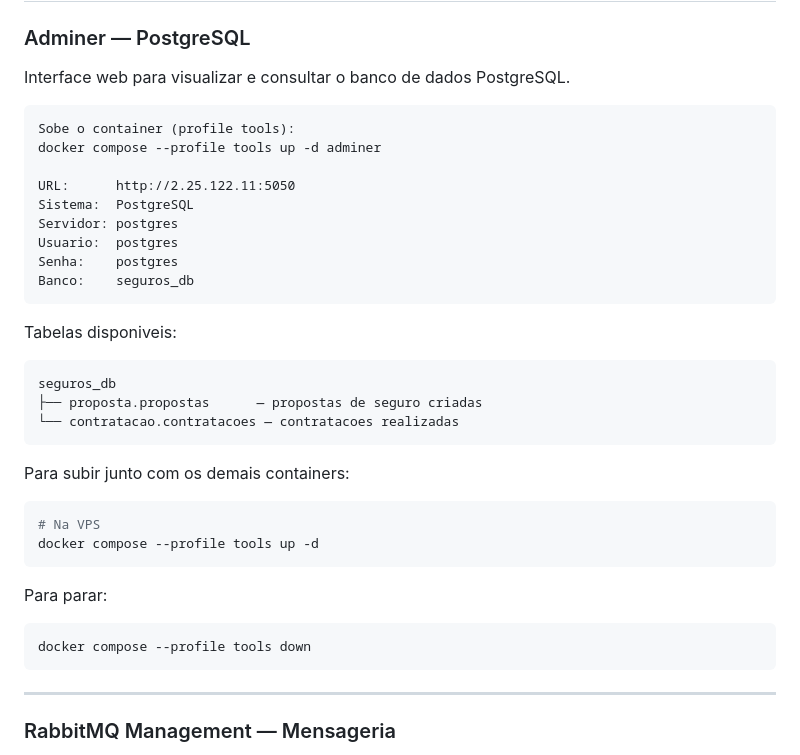
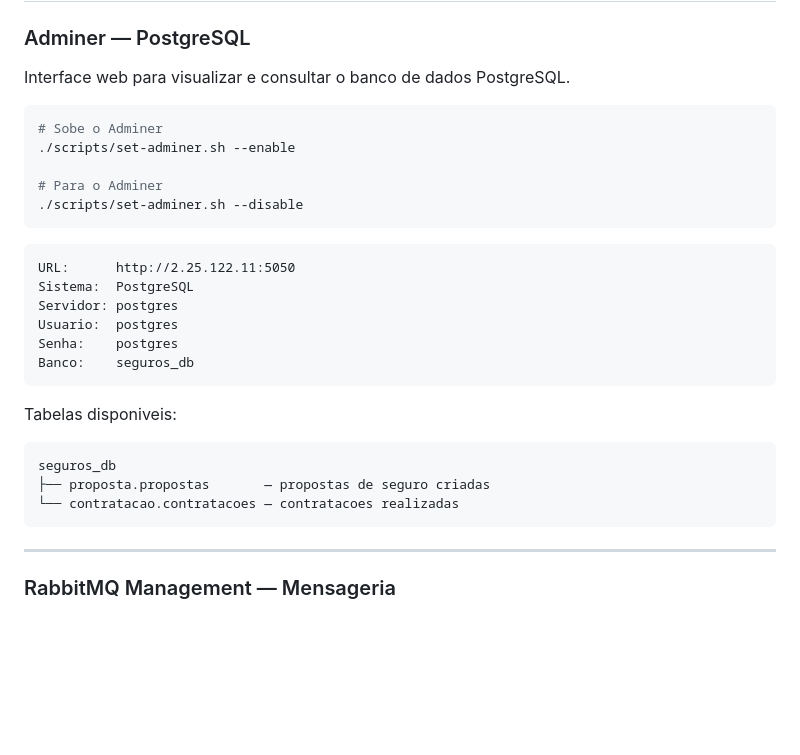
Before and after one commit to josehelioaraujo/proposta-seguros, a Markdown page: README.md, the part around the change. Drawn GitHub-style; blank space fills up the shorter version.

Commit message:
docs: update README  use set-adminer.sh script for Adminer panel

````diff
--- a/README.md
+++ b/README.md
@@ -587,10 +587,15 @@ neste projeto — em producao real seriam processadas imediatamente.
 
 Interface web para visualizar e consultar o banco de dados PostgreSQL.
 
+```bash
+# Sobe o Adminer
+./scripts/set-adminer.sh --enable
+
+# Para o Adminer
+./scripts/set-adminer.sh --disable
 ```
-Sobe o container (profile tools):
-docker compose --profile tools up -d adminer
 
+```
 URL:      http://2.25.122.11:5050
 Sistema:  PostgreSQL
 Servidor: postgres
@@ -603,21 +608,8 @@ Tabelas disponiveis:
 
 ```
 seguros_db
-├── proposta.propostas      — propostas de seguro criadas
+├── proposta.propostas       — propostas de seguro criadas
 └── contratacao.contratacoes — contratacoes realizadas
-```
-
-Para subir junto com os demais containers:
-
-```bash
-# Na VPS
-docker compose --profile tools up -d
-```
-
-Para parar:
-
-```bash
-docker compose --profile tools down
 ```
 
 ---
````
